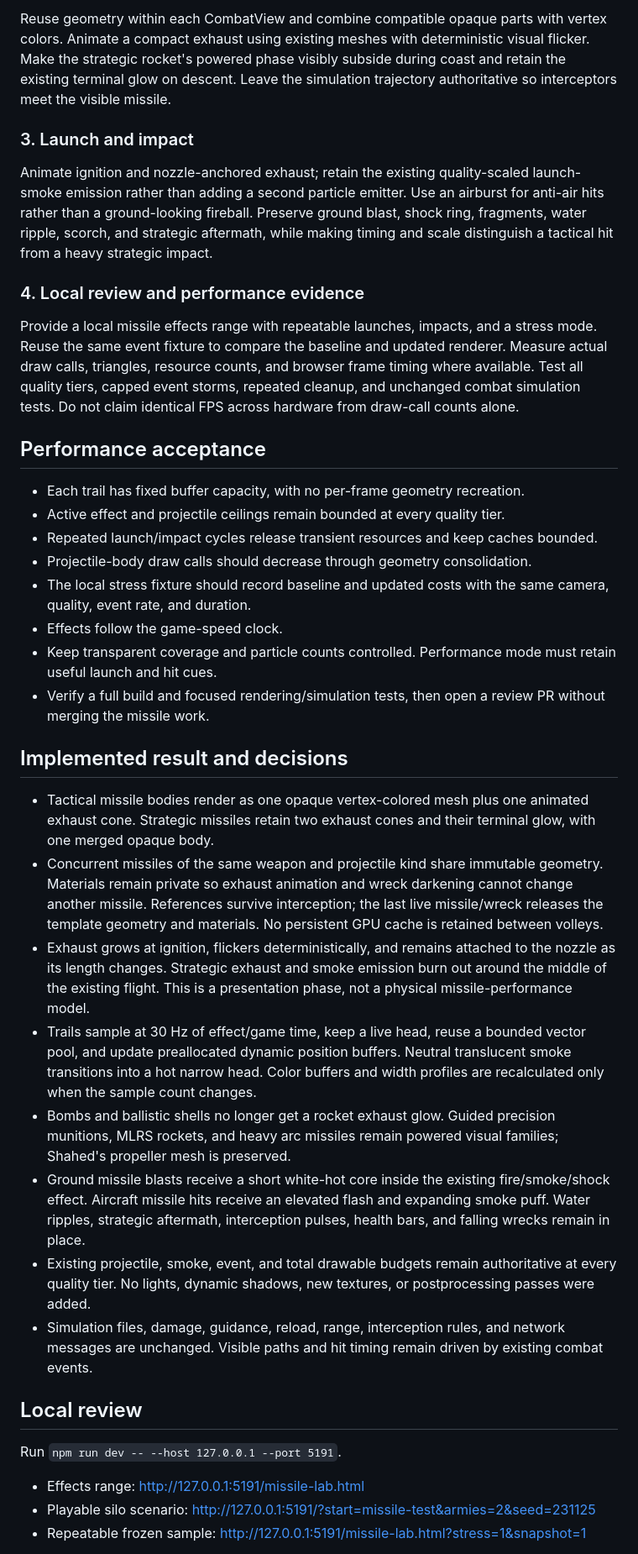
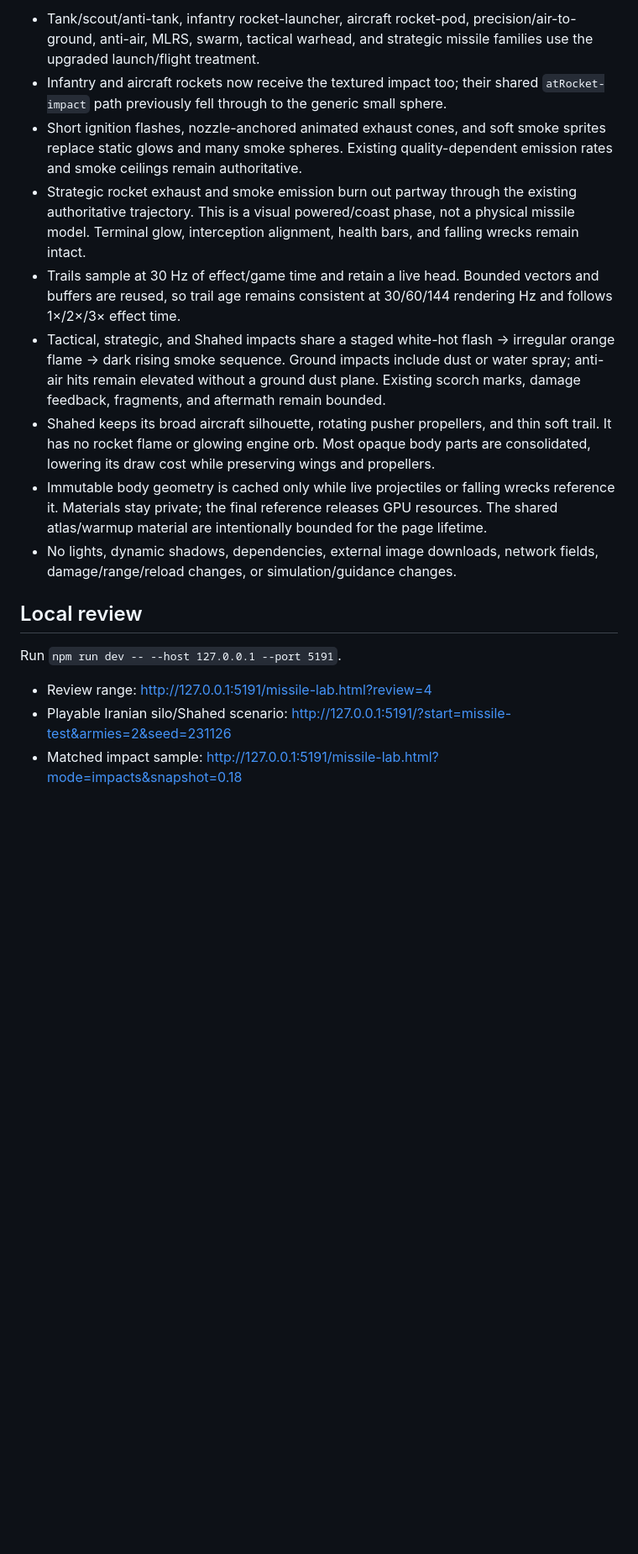
Before and after one commit to JESSEPINKMAN83/iron-domination-, a Markdown page: docs/missile-presentation.md, the part around one of its changes. Shown at 84% size. Rendered like a GitHub page; blank space fills up the shorter version.

```diff
--- a/docs/missile-presentation.md
+++ b/docs/missile-presentation.md
@@ -48,40 +34,18 @@ Use bounded, reusable trail history sampled at a fixed time interval. Retain the
-Reuse geometry within each CombatView and combine compatible opaque parts with vertex colors. Animate a compact exhaust using existing meshes with deterministic visual flicker. Make the strategic rocket's powered phase visibly subside during coast and retain the existing terminal glow on descent. Leave the simulation trajectory authoritative so interceptors meet the visible missile.
-
-### 3. Launch and impact
-
-Animate ignition and nozzle-anchored exhaust; retain the existing quality-scaled launch-smoke emission rather than adding a second particle emitter. Use an airburst for anti-air hits rather than a ground-looking fireball. Preserve ground blast, shock ring, fragments, water ripple, scorch, and strategic aftermath, while making timing and scale distinguish a tactical hit from a heavy strategic impact.
-
-### 4. Local review and performance evidence
-
-Provide a local missile effects range with repeatable launches, impacts, and a stress mode. Reuse the same event fixture to compare the baseline and updated renderer. Measure actual draw calls, triangles, resource counts, and browser frame timing where available. Test all quality tiers, capped event storms, repeated cleanup, and unchanged combat simulation tests. Do not claim identical FPS across hardware from draw-call counts alone.
-
-## Performance acceptance
-
-- Each trail has fixed buffer capacity, with no per-frame geometry recreation.
-- Active effect and projectile ceilings remain bounded at every quality tier.
-- Repeated launch/impact cycles release transient resources and keep caches bounded.
-- Projectile-body draw calls should decrease through geometry consolidation.
-- The local stress fixture should record baseline and updated costs with the same camera, quality, event rate, and duration.
-- Effects follow the game-speed clock.
-- Keep transparent coverage and particle counts controlled. Performance mode must retain useful launch and hit cues.
-- Verify a full build and focused rendering/simulation tests, then open a review PR without merging the missile work.
-
-## Implemented result and decisions
-
-- Tactical missile bodies render as one opaque vertex-colored mesh plus one animated exhaust cone. Strategic missiles retain two exhaust cones and their terminal glow, with one merged opaque body.
-- Concurrent missiles of the same weapon and projectile kind share immutable geometry. Materials remain private so exhaust animation and wreck darkening cannot change another missile. References survive interception; the last live missile/wreck releases the template geometry and materials. No persistent GPU cache is retained between volleys.
-- Exhaust grows at ignition, flickers deterministically, and remains attached to the nozzle as its length changes. Strategic exhaust and smoke emission burn out around the middle of the existing flight. This is a presentation phase, not a physical missile-performance model.
-- Trails sample at 30 Hz of effect/game time, keep a live head, reuse a bounded vector pool, and update preallocated dynamic position buffers. Neutral translucent smoke transitions into a hot narrow head. Color buffers and width profiles are recalculated only when the sample count changes.
-- Bombs and ballistic shells no longer get a rocket exhaust glow. Guided precision munitions, MLRS rockets, and heavy arc missiles remain powered visual families; Shahed's propeller mesh is preserved.
-- Ground missile blasts receive a short white-hot core inside the existing fire/smoke/shock effect. Aircraft missile hits receive an elevated flash and expanding smoke puff. Water ripples, strategic aftermath, interception pulses, health bars, and falling wrecks remain in place.
-- Existing projectile, smoke, event, and total drawable budgets remain authoritative at every quality tier. No lights, dynamic shadows, new textures, or postprocessing passes were added.
-- Simulation files, damage, guidance, reload, range, interception rules, and network messages are unchanged. Visible paths and hit timing remain driven by existing combat events.
+- Tank/scout/anti-tank, infantry rocket-launcher, aircraft rocket-pod, precision/air-to-ground, anti-air, MLRS, swarm, tactical warhead, and strategic missile families use the upgraded launch/flight treatment.
+- Infantry and aircraft rockets now receive the textured impact too; their shared `atRocket-impact` path previously fell through to the generic small sphere.
+- Short ignition flashes, nozzle-anchored animated exhaust cones, and soft smoke sprites replace static glows and many smoke spheres. Existing quality-dependent emission rates and smoke ceilings remain authoritative.
+- Strategic rocket exhaust and smoke emission burn out partway through the existing authoritative trajectory. This is a visual powered/coast phase, not a physical missile model. Terminal glow, interception alignment, health bars, and falling wrecks remain intact.
+- Trails sample at 30 Hz of effect/game time and retain a live head. Bounded vectors and buffers are reused, so trail age remains consistent at 30/60/144 rendering Hz and follows 1×/2×/3× effect time.
+- Tactical, strategic, and Shahed impacts share a staged white-hot flash → irregular orange flame → dark rising smoke sequence. Ground impacts include dust or water spray; anti-air hits remain elevated without a ground dust plane. Existing scorch marks, damage feedback, fragments, and aftermath remain bounded.
+- Shahed keeps its broad aircraft silhouette, rotating pusher propellers, and thin soft trail. It has no rocket flame or glowing engine orb. Most opaque body parts are consolidated, lowering its draw cost while preserving wings and propellers.
+- Immutable body geometry is cached only while live projectiles or falling wrecks reference it. Materials stay private; the final reference releases GPU resources. The shared atlas/warmup material are intentionally bounded for the page lifetime.
+- No lights, dynamic shadows, dependencies, external image downloads, network fields, damage/range/reload changes, or simulation/guidance changes.
 
 ## Local review
 
 Run `npm run dev -- --host 127.0.0.1 --port 5191`.
 
-- Effects range: http://127.0.0.1:5191/missile-lab.html
-- Playable silo scenario: http://127.0.0.1:5191/?start=missile-test&armies=2&seed=231125
-- Repeatable frozen sample: http://127.0.0.1:5191/missile-lab.html?stress=1&snapshot=1
+- Review range: http://127.0.0.1:5191/missile-lab.html?review=4
+- Playable Iranian silo/Shahed scenario: http://127.0.0.1:5191/?start=missile-test&armies=2&seed=231126
+- Matched impact sample: http://127.0.0.1:5191/missile-lab.html?mode=impacts&snapshot=0.18
 
```
Also changed, not shown: other parts of docs/missile-presentation.md (+49 -61 lines), docs/missile-explosions-after.png (added), docs/missile-explosions-before.png (added), docs/missiles-after.png (deleted), docs/missiles-before.png (deleted), 11 other files.
